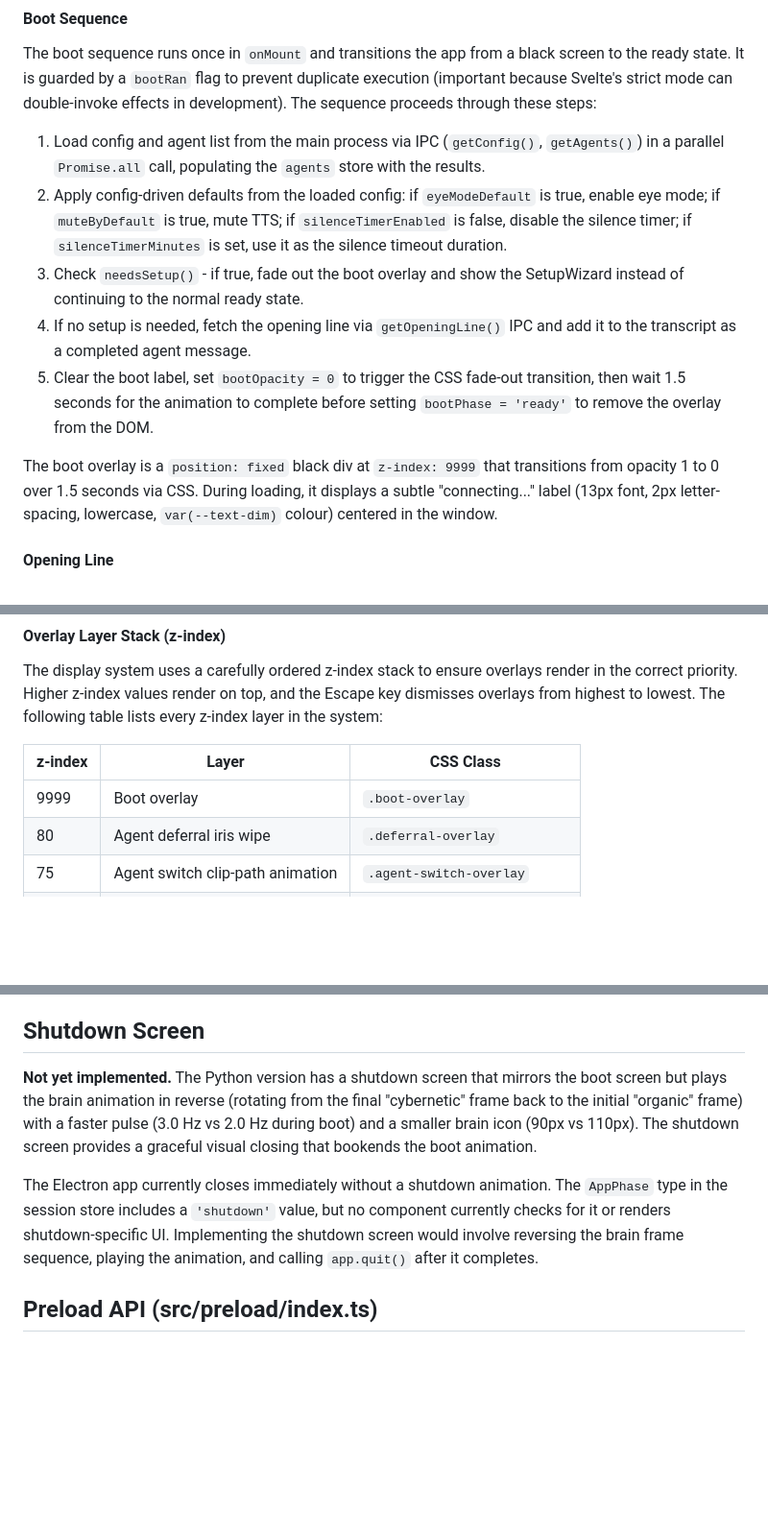
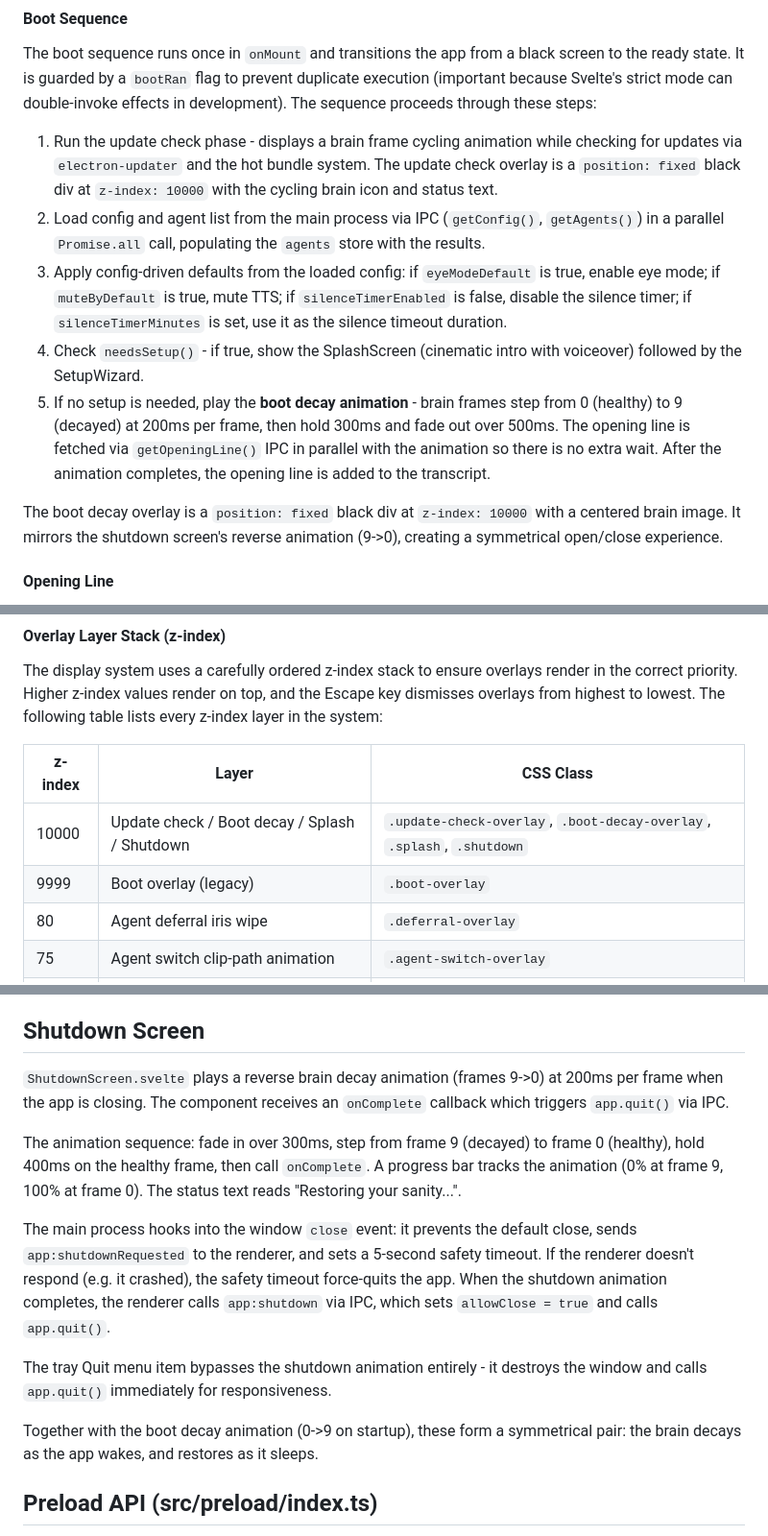
Before and after one commit to wlilley93/Atrophy, a Markdown page: docs/codebase/03 - Display System.md, 3 parts joined by grey strips. Shown at 96% size. Rendered like a GitHub page; blank space fills up the shorter version.

Commit message:
Update docs: boot decay animation, shutdown screen, changelog for v1.2.7
Co-Authored-By: Claude Opus 4.6 (1M context) <noreply@anthropic.com>

```diff
--- a/docs/codebase/03 - Display System.md
+++ b/docs/codebase/03 - Display System.md
@@ -324,13 +324,13 @@ Window.svelte declares a large number of reactive state variables because it orc
 
 The boot sequence runs once in `onMount` and transitions the app from a black screen to the ready state. It is guarded by a `bootRan` flag to prevent duplicate execution (important because Svelte's strict mode can double-invoke effects in development). The sequence proceeds through these steps:
 
-1. Load config and agent list from the main process via IPC (`getConfig()`, `getAgents()`) in a parallel `Promise.all` call, populating the `agents` store with the results.
-2. Apply config-driven defaults from the loaded config: if `eyeModeDefault` is true, enable eye mode; if `muteByDefault` is true, mute TTS; if `silenceTimerEnabled` is false, disable the silence timer; if `silenceTimerMinutes` is set, use it as the silence timeout duration.
-3. Check `needsSetup()` - if true, fade out the boot overlay and show the SetupWizard instead of continuing to the normal ready state.
-4. If no setup is needed, fetch the opening line via `getOpeningLine()` IPC and add it to the transcript as a completed agent message.
-5. Clear the boot label, set `bootOpacity = 0` to trigger the CSS fade-out transition, then wait 1.5 seconds for the animation to complete before setting `bootPhase = 'ready'` to remove the overlay from the DOM.
-
-The boot overlay is a `position: fixed` black div at `z-index: 9999` that transitions from opacity 1 to 0 over 1.5 seconds via CSS. During loading, it displays a subtle "connecting..." label (13px font, 2px letter-spacing, lowercase, `var(--text-dim)` colour) centered in the window.
+1. Run the update check phase - displays a brain frame cycling animation while checking for updates via `electron-updater` and the hot bundle system. The update check overlay is a `position: fixed` black div at `z-index: 10000` with the cycling brain icon and status text.
+2. Load config and agent list from the main process via IPC (`getConfig()`, `getAgents()`) in a parallel `Promise.all` call, populating the `agents` store with the results.
+3. Apply config-driven defaults from the loaded config: if `eyeModeDefault` is true, enable eye mode; if `muteByDefault` is true, mute TTS; if `silenceTimerEnabled` is false, disable the silence timer; if `silenceTimerMinutes` is set, use it as the silence timeout duration.
+4. Check `needsSetup()` - if true, show the SplashScreen (cinematic intro with voiceover) followed by the SetupWizard.
+5. If no setup is needed, play the **boot decay animation** - brain frames step from 0 (healthy) to 9 (decayed) at 200ms per frame, then hold 300ms and fade out over 500ms. The opening line is fetched via `getOpeningLine()` IPC in parallel with the animation so there is no extra wait. After the animation completes, the opening line is added to the transcript.
+
+The boot decay overlay is a `position: fixed` black div at `z-index: 10000` with a centered brain image. It mirrors the shutdown screen's reverse animation (9->0), creating a symmetrical open/close experience.
 
 #### Opening Line
 
@@ -344,7 +344,8 @@ The display system uses a carefully ordered z-index stack to ensure overlays ren
 
 | z-index | Layer | CSS Class |
 |---------|-------|-----------|
-| 9999 | Boot overlay | `.boot-overlay` |
+| 10000 | Update check / Boot decay / Splash / Shutdown | `.update-check-overlay`, `.boot-decay-overlay`, `.splash`, `.shutdown` |
+| 9999 | Boot overlay (legacy) | `.boot-overlay` |
 | 80 | Agent deferral iris wipe | `.deferral-overlay` |
 | 75 | Agent switch clip-path animation | `.agent-switch-overlay` |
 | 70 | SetupWizard | `.wizard-overlay` |
@@ -1728,9 +1729,15 @@ The minimize and close behavior varies between the two application modes, reflec
 
 ## Shutdown Screen
 
-**Not yet implemented.** The Python version has a shutdown screen that mirrors the boot screen but plays the brain animation in reverse (rotating from the final "cybernetic" frame back to the initial "organic" frame) with a faster pulse (3.0 Hz vs 2.0 Hz during boot) and a smaller brain icon (90px vs 110px). The shutdown screen provides a graceful visual closing that bookends the boot animation.
-
-The Electron app currently closes immediately without a shutdown animation. The `AppPhase` type in the session store includes a `'shutdown'` value, but no component currently checks for it or renders shutdown-specific UI. Implementing the shutdown screen would involve reversing the brain frame sequence, playing the animation, and calling `app.quit()` after it completes.
+`ShutdownScreen.svelte` plays a reverse brain decay animation (frames 9->0) at 200ms per frame when the app is closing. The component receives an `onComplete` callback which triggers `app.quit()` via IPC.
+
+The animation sequence: fade in over 300ms, step from frame 9 (decayed) to frame 0 (healthy), hold 400ms on the healthy frame, then call `onComplete`. A progress bar tracks the animation (0% at frame 9, 100% at frame 0). The status text reads "Restoring your sanity...".
+
+The main process hooks into the window `close` event: it prevents the default close, sends `app:shutdownRequested` to the renderer, and sets a 5-second safety timeout. If the renderer doesn't respond (e.g. it crashed), the safety timeout force-quits the app. When the shutdown animation completes, the renderer calls `app:shutdown` via IPC, which sets `allowClose = true` and calls `app.quit()`.
+
+The tray Quit menu item bypasses the shutdown animation entirely - it destroys the window and calls `app.quit()` immediately for responsiveness.
+
+Together with the boot decay animation (0->9 on startup), these form a symmetrical pair: the brain decays as the app wakes, and restores as it sleeps.
 
 ## Preload API (src/preload/index.ts)
 
```
Also changed, not shown: docs/CHANGELOG.md (+9 -0 lines).
